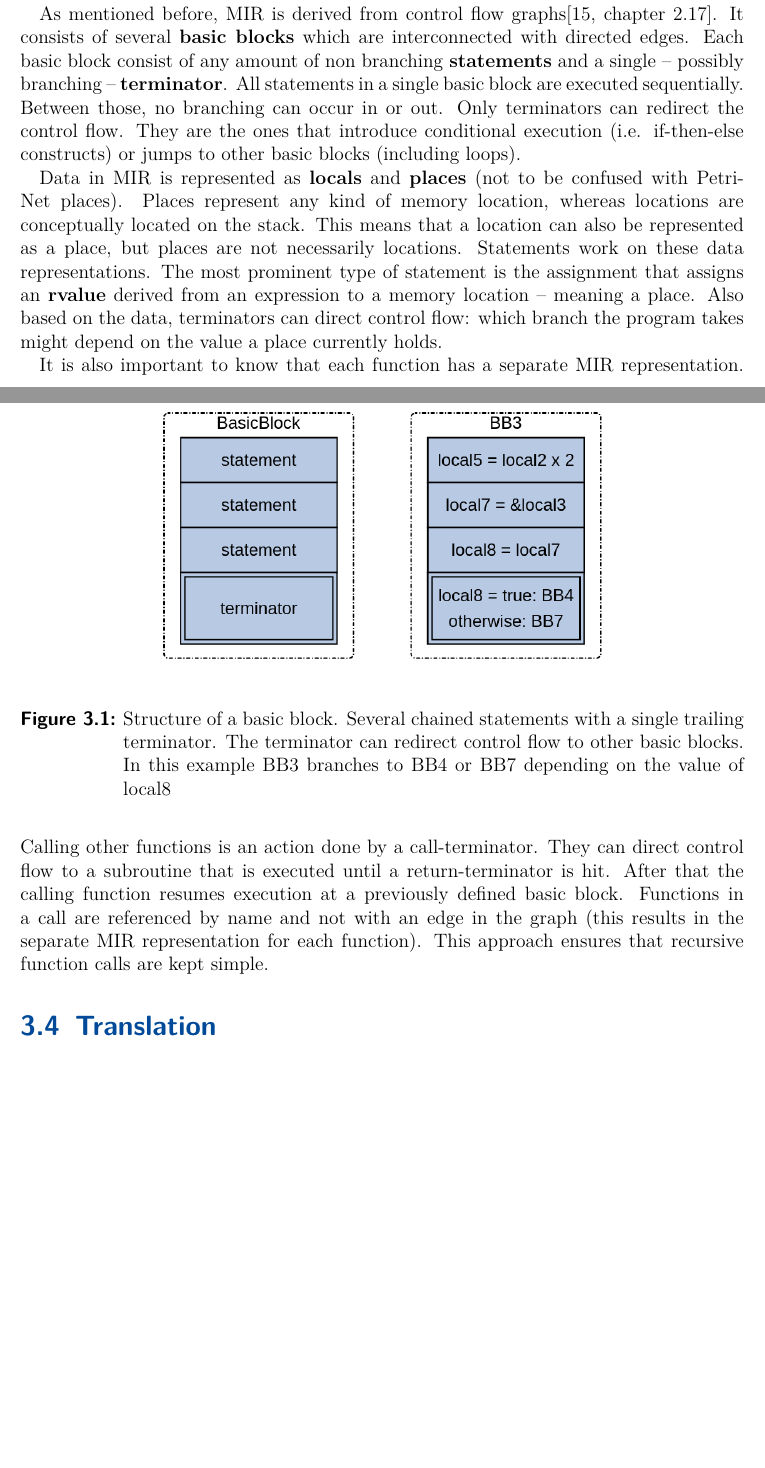
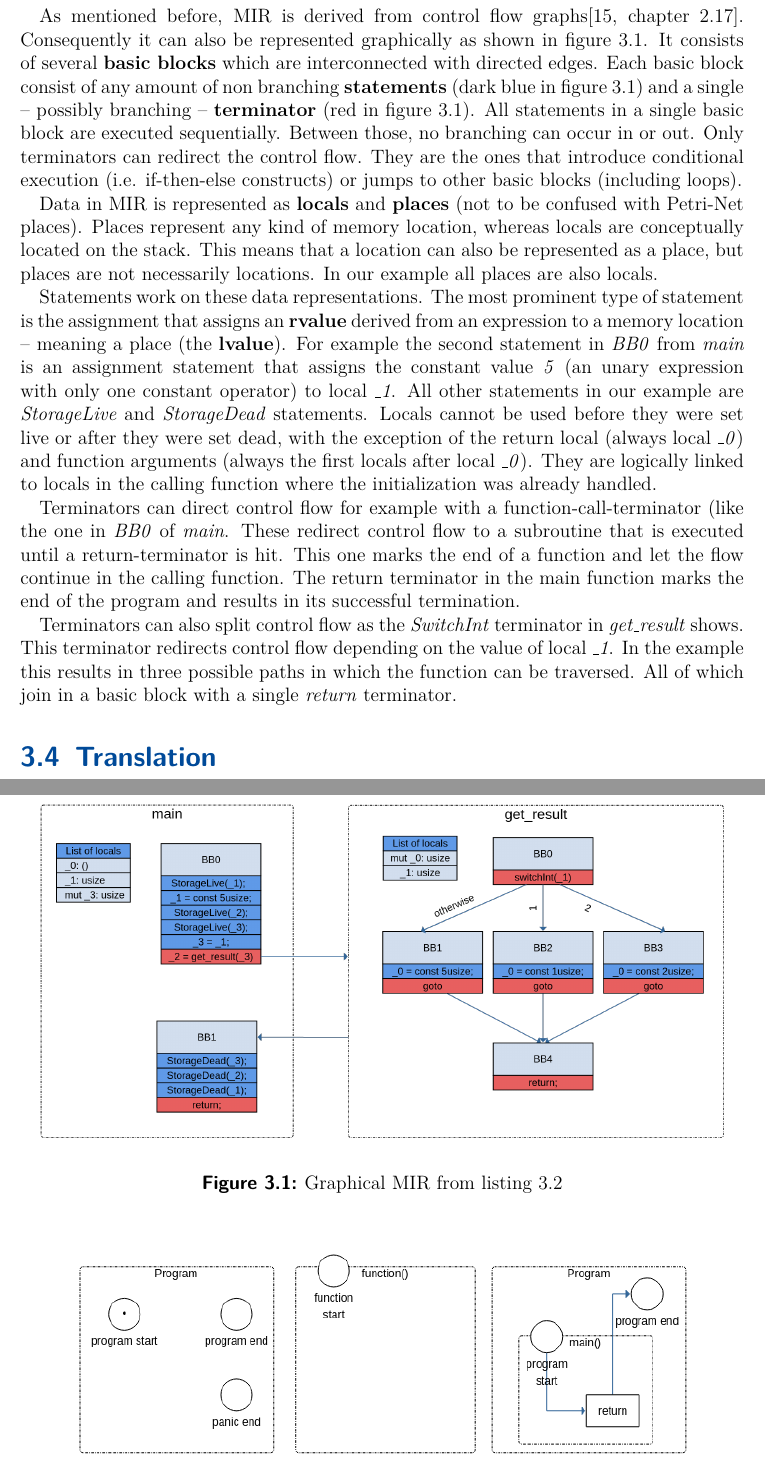
Before and after one commit to Skasselbard/Granite, a LaTeX thesis (doc/MasterThesis/main.tex, which reads doc/MasterThesis/chapters/approach.tex): two parts of pages 15 and 16 of 47 before the commit and two parts of pages 17 and 18 of 47 after it, joined at a grey line, cut so that both start at the same text, the shorter picture padded with empty space. The pictures show the PDF file doc/MasterThesis/main.pdf that the author committed with the source.

Commit message:
MIR rework

```diff
--- a/doc/MasterThesis/chapters/approach.tex
+++ b/doc/MasterThesis/chapters/approach.tex
@@ -92,0 +102 @@ Now where we pinned down MIR as the intermediate representation to use, it is he
+    match x {
@@ -92,0 +111,2 @@ Now where we pinned down MIR as the intermediate representation to use, it is he
+\begin{lstlisting}
+fn  main() -> () {
@@ -92,0 +116 @@ Now where we pinned down MIR as the intermediate representation to use, it is he
+    let _2: usize;
@@ -92,0 +121,2 @@ Now where we pinned down MIR as the intermediate representation to use, it is he
+        StorageLive(_2);
+        StorageLive(_3);
@@ -92,0 +130,4 @@ Now where we pinned down MIR as the intermediate representation to use, it is he
+    bb1: {               // BasicBlock1
+        StorageDead(_3); // local is not used again in this function
+        StorageDead(_2);
+        StorageDead(_1);
@@ -92,0 +142 @@ Now where we pinned down MIR as the intermediate representation to use, it is he
+        // Continue depending on the value of _1.
@@ -93,17 +148,16 @@ Now where we pinned down MIR as the intermediate representation to use, it is he
+    bb1: {
+        _0 = const 5usize; // assign the return value
+        goto -> bb4;       // continue in BasicBlock4
+    }
+    bb2: {
+        _0 = const 1usize;
+        goto -> bb4;
+    }
+    bb3: {
+        _0 = const 2usize;
+        goto -> bb4;
+    }
+    bb4: { return; } // return to the calling function
+}
+\end{lstlisting}
 
-\begin{figure}
-    \centering
-    \includegraphics[width=.7\textwidth]{../diagrams/BasicBlock.png}
-    \caption{
-        Structure of a basic block.
-        Several chained statements with a single trailing terminator.
-        The terminator can redirect control flow to other basic blocks.
-        In this example BB3 branches to BB4 or BB7 depending on the value of local8
-        }
-    \label{mir_bb}
-\end{figure}
-
-\begin{figure}
-    \centering
-    \includegraphics[width=.7\textwidth]{../diagrams/Function.png}
-    \caption{
@@ -118,28 +164,43 @@ Now where we pinned down MIR as the intermediate representation to use, it is he
-    \label{mir_fn}
-\end{figure}
 
 As mentioned before, MIR is derived from control flow graphs\cite[chapter 2.17]{rustc-guide}.
+Consequently it can also be represented graphically as shown in figure \ref{switch-mir-graph}.
 It consists of several \textbf{basic blocks} which are interconnected with directed edges.
-Each basic block consist of any amount of non branching \textbf{statements} and a single -- possibly branching -- \textbf{terminator}.
+Each basic block consist of any amount of non branching \textbf{statements} (dark blue in figure \ref{switch-mir-graph}) and a single -- possibly branching -- \textbf{terminator} (red in figure \ref{switch-mir-graph}).
 All statements in a single basic block are executed sequentially.
 Between those, no branching can occur in or out.
 Only terminators can redirect the control flow.
 They are the ones that introduce conditional execution (i.e. if-then-else constructs) or jumps to other basic blocks (including loops).
 
 Data in MIR is represented as \textbf{locals} and \textbf{places} (not to be confused with Petri-Net places).
-Places represent any kind of memory location, whereas locations are conceptually located on the stack.
+Places represent any kind of memory location, whereas locals are conceptually located on the stack.
 This means that a location can also be represented as a place, but places are not necessarily locations.
+In our example all places are also locals.
+
 Statements work on these data representations.
-The most prominent type of statement is the assignment that assigns an \textbf{rvalue} derived from an expression to a memory location -- meaning a place.
-Also based on the data, terminators can direct control flow:
-which branch the program takes might depend on the value a place currently holds.
+The most prominent type of statement is the assignment that assigns an \textbf{rvalue} derived from an expression to a memory location -- meaning a place (the \textbf{lvalue}).
+For example the second statement in \textit{BB0} from \textit{main} is an assignment statement that assigns the constant value \textit{5} (an unary expression with only one constant operator) to local \textit{\_1}.
+All other statements in our example are \textit{StorageLive} and \textit{StorageDead} statements.
+Locals cannot be used before they were set live or after they were set dead, with the exception of the return local (always local \textit{\_0}) and function arguments (always the first locals after local \textit{\_0}).
+They are logically linked to locals in the calling function where the initialization was already handled.
 
-It is also important to know that each function has a separate MIR representation.
-Calling other functions is an action done by a call-terminator.
-They can direct control flow to a subroutine that is executed until a return-terminator is hit.
-After that the calling function resumes execution at a previously defined basic block.
-Functions in a call are referenced by name and not with an edge in the graph (this results in the separate MIR representation for each function).
-This approach ensures that recursive function calls are kept simple.
+Terminators can direct control flow for example with a function-call-terminator (like the one in \textit{BB0} of \textit{main}.
+These redirect control flow to a subroutine that is executed until a return-terminator is hit.
+This one marks the end of a function and let the flow continue in the calling function.
+The return terminator in the main function marks the end of the program and results in its successful termination.
+
+Terminators can also split control flow as the \textit{SwitchInt} terminator in \textit{get\_result} shows.
+This terminator redirects control flow depending on the value of local \textit{\_1}.
+In the example this results in three possible paths in which the function can be traversed.
+All of which join in a basic block with a single \textit{return} terminator.
+
+\begin{figure}
+    \centering
+    \includegraphics[width=\textwidth]{../diagrams/SwitchInt.png}
+    \caption{
+        Graphical MIR from listing \ref{rust-switch-mir}
+        }
+    \label{switch-mir-graph}
+\end{figure}
 
 \section{Translation}
 \label{app_trans}
```
Also changed, not shown: doc/MasterThesis/chapters/abstract.tex (+9 -4 lines), doc/MasterThesis/chapters/introduction.tex (+3 -2 lines), doc/MasterThesis/main.pdf, doc/diagrams/SwitchInt.png (added), doc/MasterThesis/chapters/approach.tex (56 more changed lines), 1 other file.
